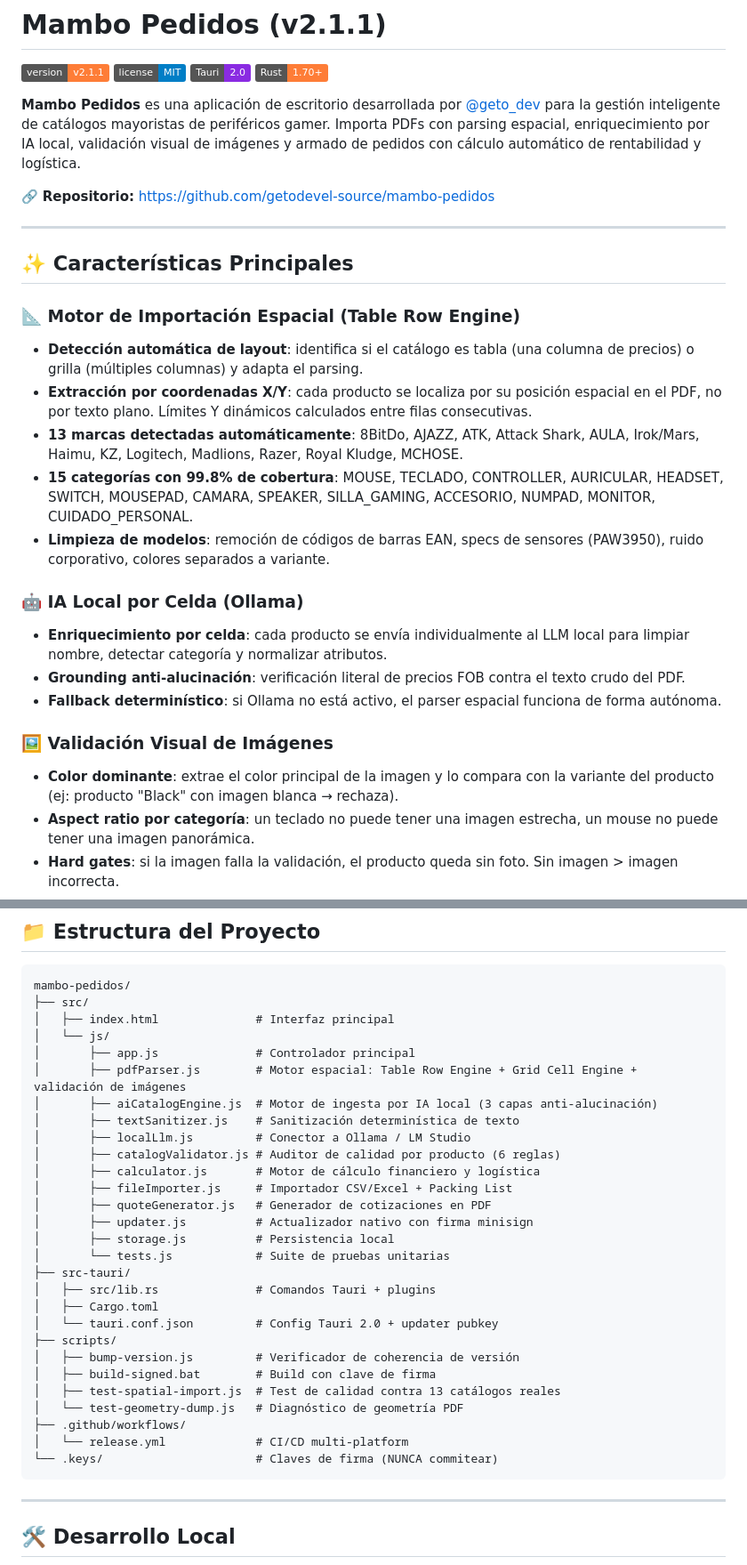
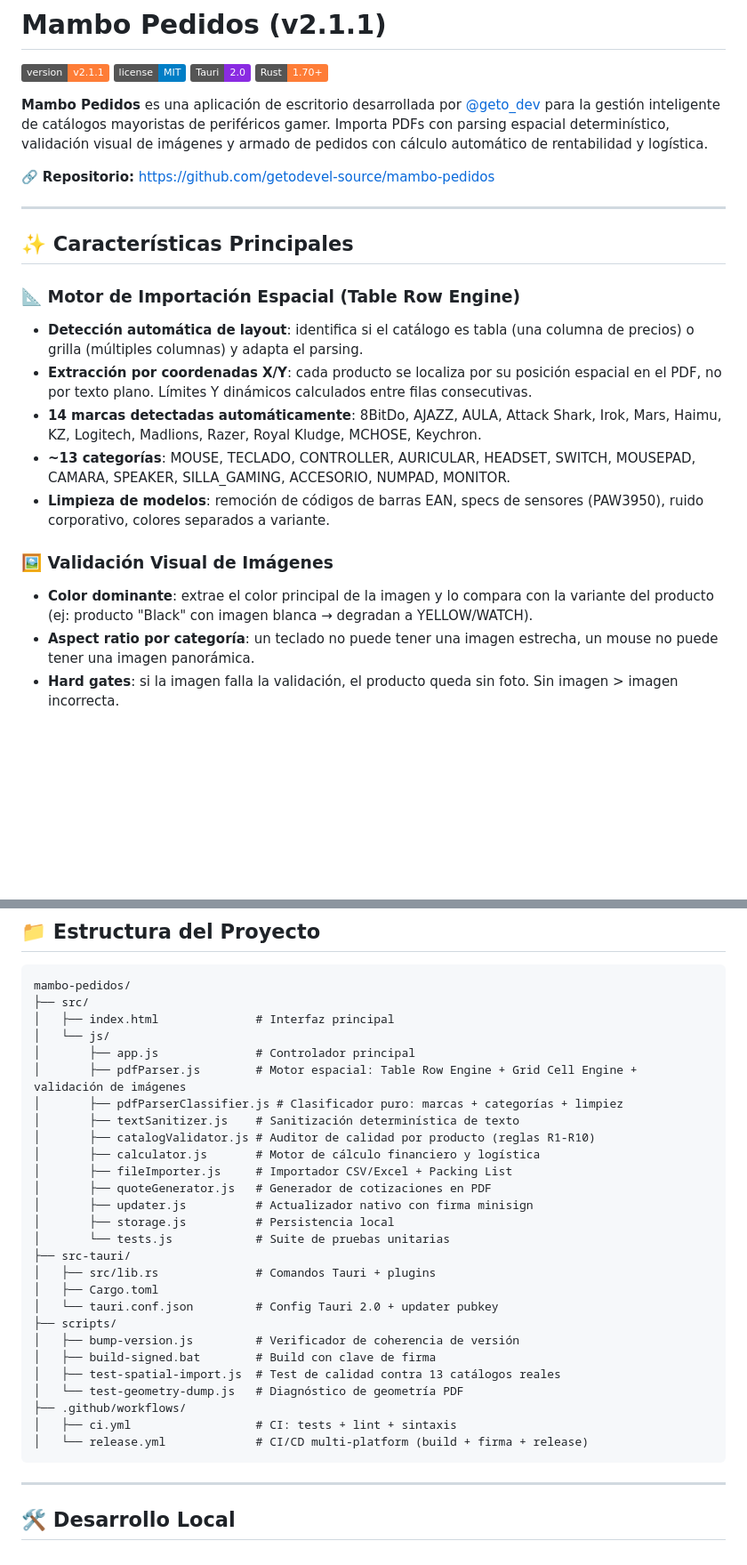
Before and after one commit to getodevel-source/mambo-pedidos, a Markdown page: README.md, 2 parts joined by grey strips. Shown at 89% size. GitHub-like rendering; badges without logos; blank space fills up the shorter version.

Commit message:
docs(readme): remove smoke claims, correct features to match code
Contrasted every README claim against the actual implementation:
- Remove the fabricated 'IA Local por Celda (Ollama)' section: aiCatalogEngine.js
  and localLlm.js do not exist and pdfParser.js explicitly does deterministic
  parsing 'sin LLM local' (no Ollama integration).
- Correct categories: ~13 real categories (CUIDADO_PERSONAL not in classifier),
  drop the unsubstantiated '99.8% coverage' figure.
- Correct brands: 14 detected (add Keychron, drop unsupported ATK).
- Validated 'color rechaza' is actually YELLOW/WATCH degradation.
- Fix Project Structure: replace non-existent files with real ones
  (add pdfParserClassifier.js), plus ci.yml/release.yml, drop .keys/.

````diff
--- a/README.md
+++ b/README.md
@@ -5,7 +5,7 @@
 [![Tauri 2.0](https://img.shields.io/badge/Tauri-2.0-blueviolet.svg)](https://tauri.app/)
 [![Rust](https://img.shields.io/badge/Rust-1.70+-orange.svg)](https://www.rust-lang.org/)
 
-**Mambo Pedidos** es una aplicación de escritorio desarrollada por [@geto_dev](https://instagram.com/geto_dev) para la gestión inteligente de catálogos mayoristas de periféricos gamer. Importa PDFs con parsing espacial, enriquecimiento por IA local, validación visual de imágenes y armado de pedidos con cálculo automático de rentabilidad y logística.
+**Mambo Pedidos** es una aplicación de escritorio desarrollada por [@geto_dev](https://instagram.com/geto_dev) para la gestión inteligente de catálogos mayoristas de periféricos gamer. Importa PDFs con parsing espacial determinístico, validación visual de imágenes y armado de pedidos con cálculo automático de rentabilidad y logística.
 
 🔗 **Repositorio:** [https://github.com/getodevel-source/mambo-pedidos](https://github.com/getodevel-source/mambo-pedidos)
 
@@ -16,17 +16,12 @@
 ### 📐 Motor de Importación Espacial (Table Row Engine)
 - **Detección automática de layout**: identifica si el catálogo es tabla (una columna de precios) o grilla (múltiples columnas) y adapta el parsing.
 - **Extracción por coordenadas X/Y**: cada producto se localiza por su posición espacial en el PDF, no por texto plano. Límites Y dinámicos calculados entre filas consecutivas.
-- **13 marcas detectadas automáticamente**: 8BitDo, AJAZZ, ATK, Attack Shark, AULA, Irok/Mars, Haimu, KZ, Logitech, Madlions, Razer, Royal Kludge, MCHOSE.
-- **15 categorías con 99.8% de cobertura**: MOUSE, TECLADO, CONTROLLER, AURICULAR, HEADSET, SWITCH, MOUSEPAD, CAMARA, SPEAKER, SILLA_GAMING, ACCESORIO, NUMPAD, MONITOR, CUIDADO_PERSONAL.
+- **14 marcas detectadas automáticamente**: 8BitDo, AJAZZ, AULA, Attack Shark, Irok, Mars, Haimu, KZ, Logitech, Madlions, Razer, Royal Kludge, MCHOSE, Keychron.
+- **~13 categorías**: MOUSE, TECLADO, CONTROLLER, AURICULAR, HEADSET, SWITCH, MOUSEPAD, CAMARA, SPEAKER, SILLA_GAMING, ACCESORIO, NUMPAD, MONITOR.
 - **Limpieza de modelos**: remoción de códigos de barras EAN, specs de sensores (PAW3950), ruido corporativo, colores separados a variante.
 
-### 🤖 IA Local por Celda (Ollama)
-- **Enriquecimiento por celda**: cada producto se envía individualmente al LLM local para limpiar nombre, detectar categoría y normalizar atributos.
-- **Grounding anti-alucinación**: verificación literal de precios FOB contra el texto crudo del PDF.
-- **Fallback determinístico**: si Ollama no está activo, el parser espacial funciona de forma autónoma.
-
 ### 🖼️ Validación Visual de Imágenes
-- **Color dominante**: extrae el color principal de la imagen y lo compara con la variante del producto (ej: producto "Black" con imagen blanca → rechaza).
+- **Color dominante**: extrae el color principal de la imagen y lo compara con la variante del producto (ej: producto "Black" con imagen blanca → degradan a YELLOW/WATCH).
 - **Aspect ratio por categoría**: un teclado no puede tener una imagen estrecha, un mouse no puede tener una imagen panorámica.
 - **Hard gates**: si la imagen falla la validación, el producto queda sin foto. Sin imagen > imagen incorrecta.
 - **Deduplicación**: elimina imágenes duplicadas extraídas del PDF antes del matching.
@@ -82,10 +76,9 @@ mambo-pedidos/
 │   └── js/
 │       ├── app.js              # Controlador principal
 │       ├── pdfParser.js        # Motor espacial: Table Row Engine + Grid Cell Engine + validación de imágenes
-│       ├── aiCatalogEngine.js  # Motor de ingesta por IA local (3 capas anti-alucinación)
+│       ├── pdfParserClassifier.js # Clasificador puro: marcas + categorías + limpiez
 │       ├── textSanitizer.js    # Sanitización determinística de texto
-│       ├── localLlm.js         # Conector a Ollama / LM Studio
-│       ├── catalogValidator.js # Auditor de calidad por producto (6 reglas)
+│       ├── catalogValidator.js # Auditor de calidad por producto (reglas R1-R10)
 │       ├── calculator.js       # Motor de cálculo financiero y logística
 │       ├── fileImporter.js     # Importador CSV/Excel + Packing List
 │       ├── quoteGenerator.js   # Generador de cotizaciones en PDF
@@ -102,8 +95,8 @@ mambo-pedidos/
 │   ├── test-spatial-import.js  # Test de calidad contra 13 catálogos reales
 │   └── test-geometry-dump.js   # Diagnóstico de geometría PDF
 ├── .github/workflows/
-│   └── release.yml             # CI/CD multi-platform
-└── .keys/                      # Claves de firma (NUNCA commitear)
+│   ├── ci.yml                  # CI: tests + lint + sintaxis
+│   └── release.yml             # CI/CD multi-platform (build + firma + release)
 ```
 
 ---
````
Also changed, not shown: other parts of README.md (+0 -1 lines).
